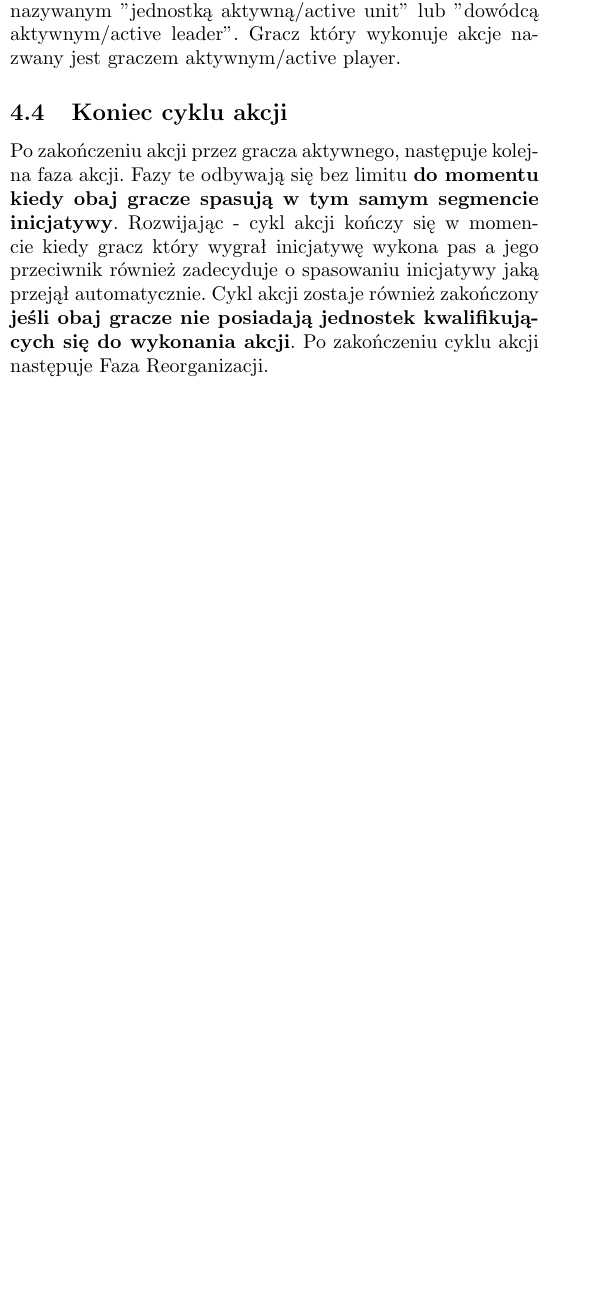
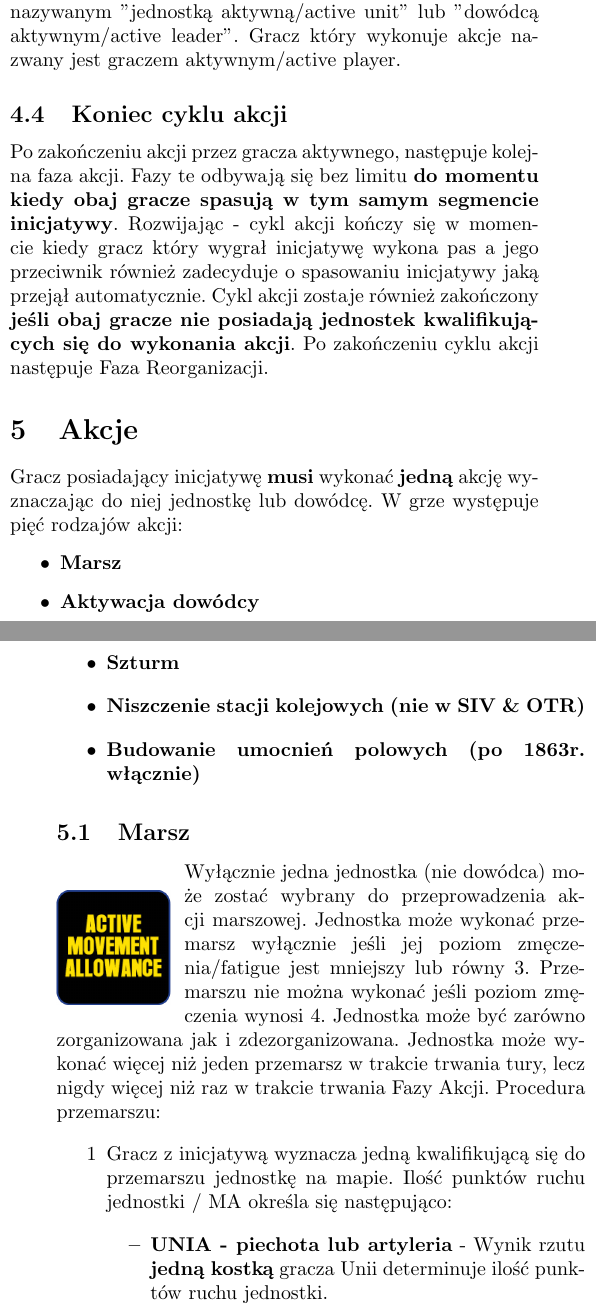
Before and after one commit to yautay/GCACW-PL, a LaTeX document (GCACW PL.tex, which reads tex/05_akcje.tex): part of one column of page 6 of 6 before the commit and two parts of the columns of pages 6 and 7 of 7 after it, the two joined at a grey line, cut so that both start at the same text, the shorter picture padded with empty space. Compiled offline with pdfLaTeX.

Commit message:
05_akcje-wip

```diff
--- a/GCACW PL.tex
+++ b/GCACW PL.tex
@@ -44,5 +44,6 @@
         \import{./tex/}{02_podstawy.tex}
         \import{./tex/}{03_przebieg_rozgrywki.tex}
         \import{./tex/}{04_cykl_akcji.tex}
+		\import{./tex/}{05_akcje.tex}
     \end{multicols*}
 \end{document}
--- /dev/null
+++ b/tex/05_akcje.tex
@@ -0,0 +1,25 @@
+%! Author = m.pielaszkiewicz
+%! Date = 04.04.2023
+
+
+
+\section{Akcje}
+Gracz posiadający inicjatywę \textbf{musi} wykonać \textbf{jedną} akcję wyznaczając do niej jednostkę lub dowódcę. W grze występuje pięć rodzajów akcji:
+\begin{itemize}
+	\item \textbf{Marsz}
+	\item \textbf{Aktywacja dowódcy}
+	\item \textbf{Szturm}
+	\item \textbf{Niszczenie stacji kolejowych (nie w SIV \& OTR)}
+	\item \textbf{Budowanie umocnień polowych (po 1863r. włącznie)}
+\end{itemize}
+\subsection{Marsz}
+\begin{wrapfigure}{l}{0.1\textwidth}
+    \includegraphics[width=2cm, height=2cm]{ma_limit.png}
+\end{wrapfigure}
+Wyłącznie jedna jednostka (nie dowódca) może zostać wybrany do przeprowadzenia akcji marszowej. Jednostka może wykonać przemarsz wyłącznie jeśli jej poziom
+zmęczenia/fatigue jest mniejszy lub równy 3. Przemarszu nie można wykonać jeśli poziom zmęczenia wynosi 4. Jednostka może być zarówno zorganizowana jak i zdezorganizowana. Jednostka może wykonać więcej niż jeden przemarsz w trakcie trwania tury, lecz nigdy więcej niż raz w trakcie trwania Fazy Akcji. Procedura przemarszu:
+\begin{itemize}
+	\item[1] Gracz z inicjatywą wyznacza jedną kwalifikującą się do przemarszu jednostkę na mapie. Ilość punktów ruchu jednostki / MA określa się następująco:
+	\begin{itemize}
+		\item \textbf{UNIA - piechota lub artyleria} - Wynik rzutu \textbf{jedną kostką} gracza Unii determinuje ilość punktów ruchu jednostki.
+		\item \textbf{KONFEDERACJA - piechota lub artyleria} - wynik rzutu \textbf{jedną kostką plus 1} gracza Konfederacji determinuje ilość punktów ruchu jednostki. \textit{\textbf{Wyjątek:} W OTR oraz AGA Wynik rzutu jedną kostką gracza Konfederacji determinuje ilość punktów ruchu jednostki. Wynik nie jest zwiększony o 1. Minimalna ilość punktów ruchu to 2 nawet jeśli wyrzucona wartość to 1}
@@ -0,0 +35,5 @@
+\textcolor{violet}{\textbf{Opcjonalnie: }Jednostka na poziomie zmęczenia 4 może zostać wybrana do wykonania przemarszu w pt.1 jeżeli jej żeton siły jest na stronie zorganizowanej. Po wykonaniu przemarszu jej żeton siły jest obracany na stronę zdezorganizowaną. W przypadku takim gracz nie odnosi się do tabeli marszu wydłużonego oraz nie może wykonać marszu forsownego.}
+\bigbreak
+\textbf{MARSZ WYDŁUŻONY / EXTENDED MARCH} - tba
+\bigbreak
+\textbf{MARSZ FORSOWNY / FORCE MARCH} - tba
```
Also changed, not shown: tex/03_przebieg_rozgrywki.tex (+2 -2 lines), GCACW PL.pdf, png/ma_limit.png (added), tex/05_akcje.tex (9 more changed lines), 1 other file.
